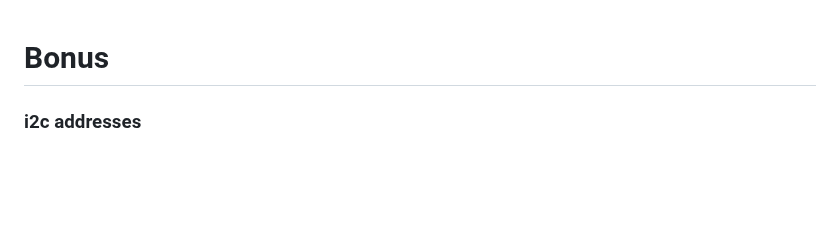
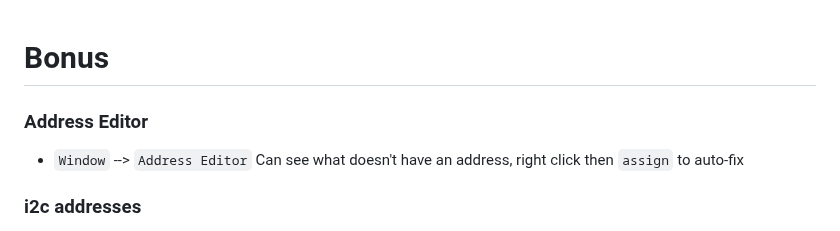
Before and after one commit to spicelion1802/casb-firmware, a Markdown page: tutorials/extras.md, the part around the change. Drawn GitHub-style; blank space fills up the shorter version.

```diff
--- a/tutorials/extras.md
+++ b/tutorials/extras.md
@@ -1,4 +1,8 @@
 # Bonus
+
+### Address Editor
+- `Window` --> `Address Editor`
+Can see what doesn't have an address, right click then `assign` to auto-fix
 
 ### i2c addresses
 AD7997-0 set AS pin to Vdd ----------------- 0100010 ---- 22
```
